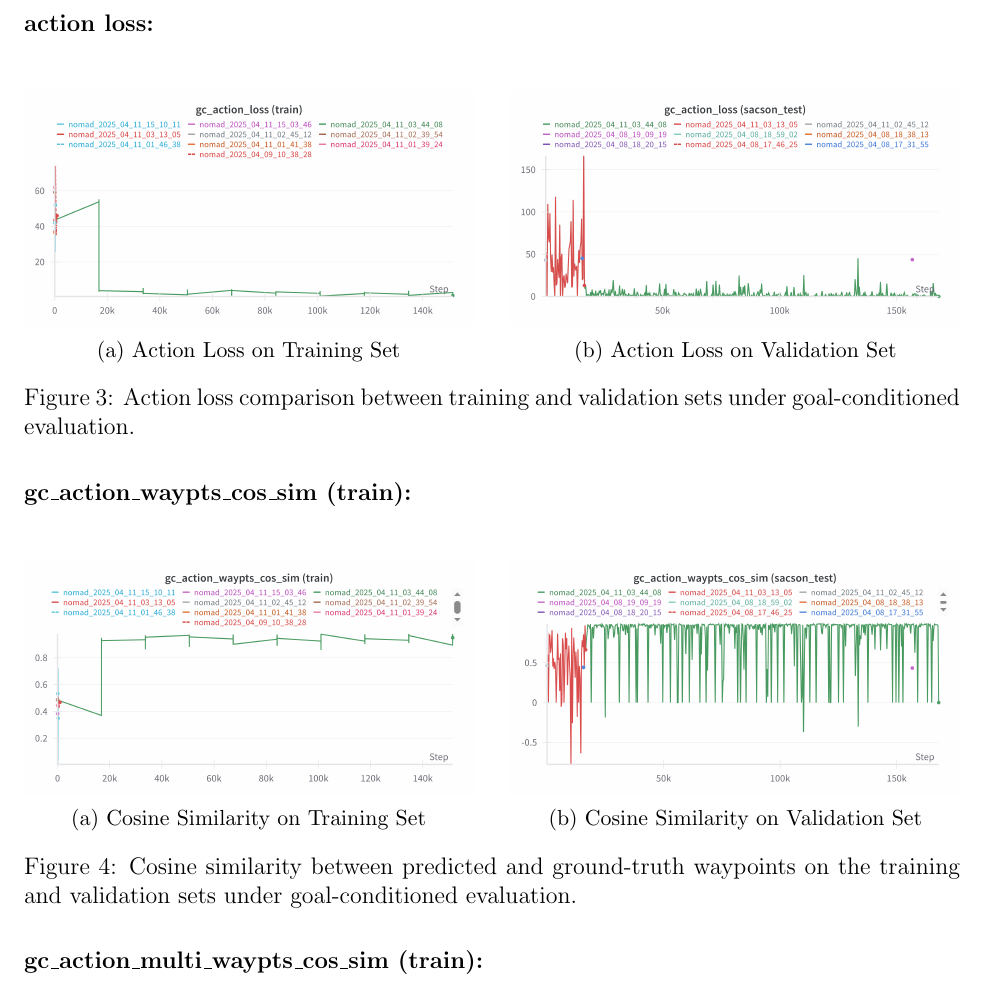
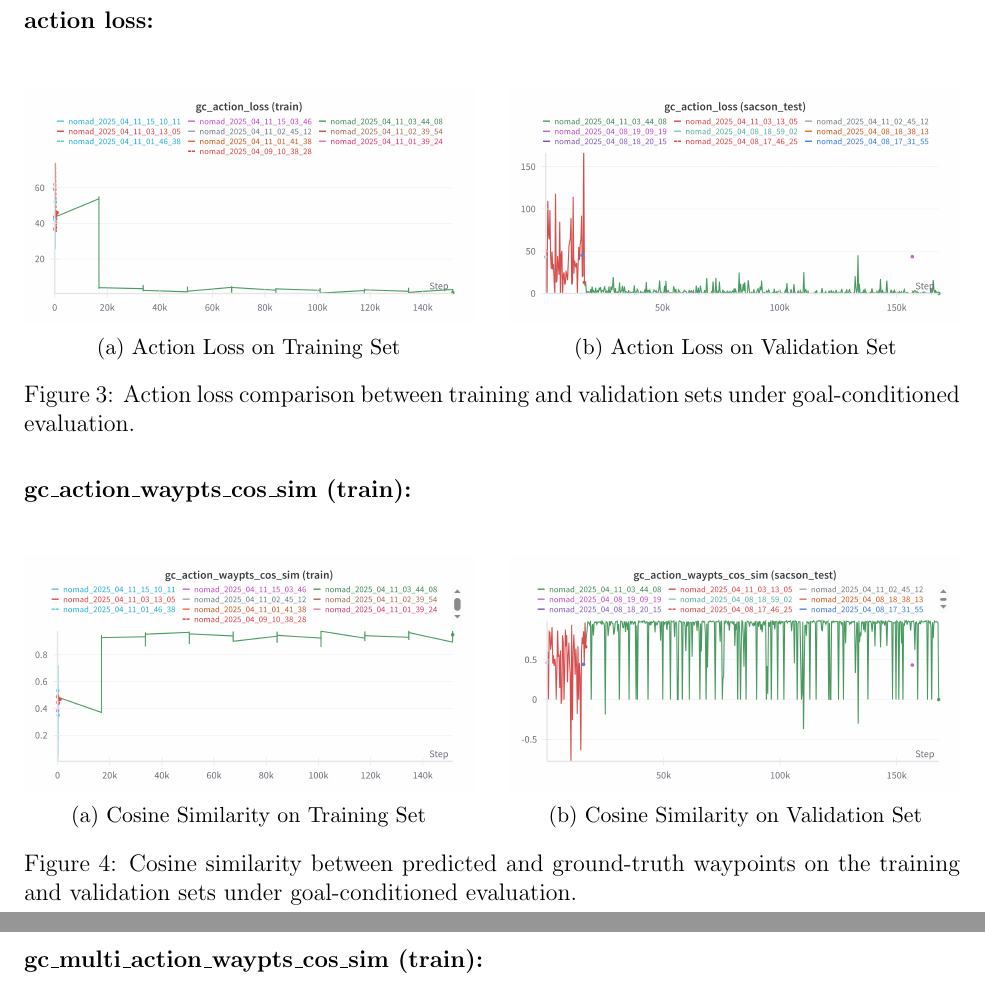
Before and after one commit to Aureola21/Report_Nomad, a LaTeX paper (report.tex): part of page 7 of 17 before the commit and two parts of pages 7 and 8 of 17 after it, the two joined at a grey line, cut so that both start at the same text. Compiled offline with pdfLaTeX.

Commit message:
some changes

```diff
--- a/report.tex
+++ b/report.tex
@@ -227,8 +227,8 @@ We see that the loss has plateaued after the first epoch, both in test and train
     \end{subfigure}
     \caption{Cosine similarity between predicted and ground-truth waypoints on the training and validation sets under goal-conditioned evaluation.}
 \end{figure}
-
-\noindent \textbf{gc\_action\_multi\_waypts\_cos\_sim (train):}\\
+\newpage
+\noindent \textbf{gc\_multi\_action\_waypts\_cos\_sim (train):}\\
 \begin{figure}[H]
     \centering
     \begin{subfigure}[b]{0.48\textwidth}
```
Also changed, not shown: ._wordcount_selection.tex (+1 -1 lines), 4 other files.
